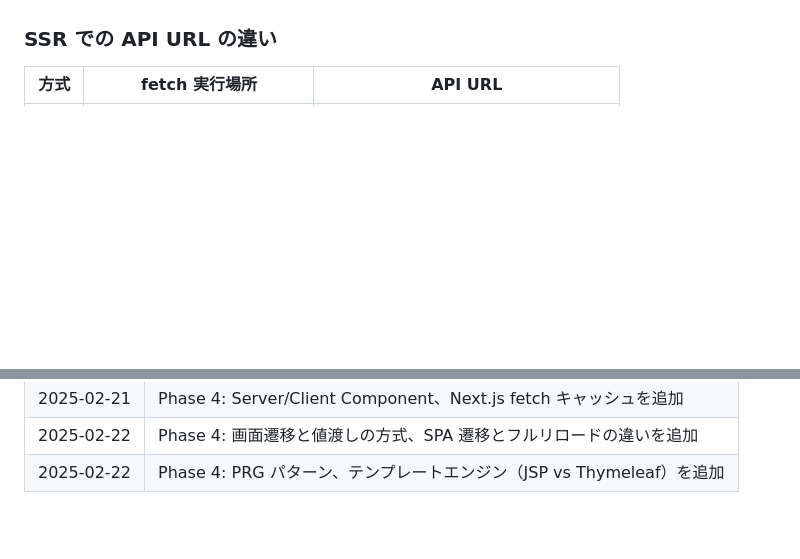
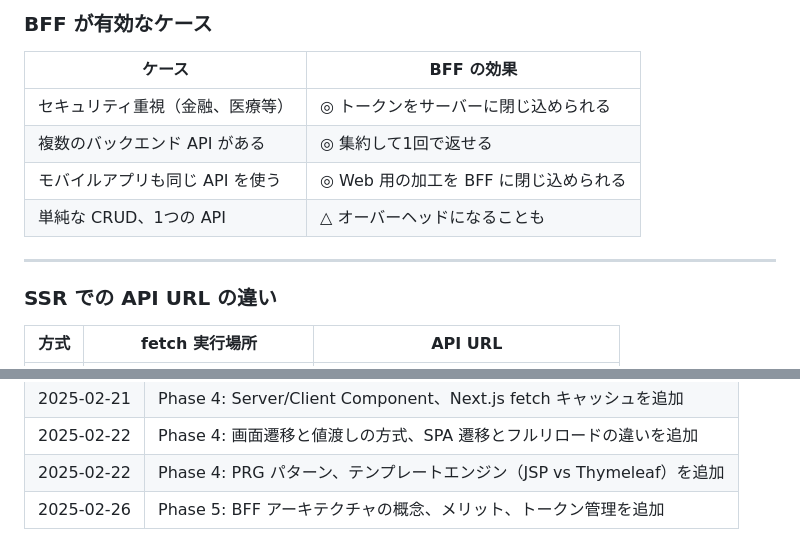
Before and after one commit to keisuke-kiriyama/web-architecture-lab, a Markdown page: docs/learning-log.md, 2 parts joined by grey strips. Drawn GitHub-style; blank space fills up the shorter version.

```diff
--- a/docs/learning-log.md
+++ b/docs/learning-log.md
@@ -767,3 +837,14 @@ async function getPosts(): Promise<Post[]> {
+### BFF が有効なケース
+
+| ケース | BFF の効果 |
+|--------|-----------|
+| セキュリティ重視（金融、医療等） | ◎ トークンをサーバーに閉じ込められる |
+| 複数のバックエンド API がある | ◎ 集約して1回で返せる |
+| モバイルアプリも同じ API を使う | ◎ Web 用の加工を BFF に閉じ込められる |
+| 単純な CRUD、1つの API | △ オーバーヘッドになることも |
+
+---
+
 ### SSR での API URL の違い
 
 | 方式 | fetch 実行場所 | API URL |
@@ -1081,3 +1162,4 @@ $2a$10$N9qo8uLOickgx2ZMRZoMyeIjZRGwW7MnXJpvjH.Y0.Zo6FLaYvFua
 | 2025-02-21 | Phase 4: Server/Client Component、Next.js fetch キャッシュを追加 |
 | 2025-02-22 | Phase 4: 画面遷移と値渡しの方式、SPA 遷移とフルリロードの違いを追加 |
 | 2025-02-22 | Phase 4: PRG パターン、テンプレートエンジン（JSP vs Thymeleaf）を追加 |
+| 2025-02-26 | Phase 5: BFF アーキテクチャの概念、メリット、トークン管理を追加 |
```
Also changed, not shown: other parts of docs/learning-log.md (+70 -0 lines).
